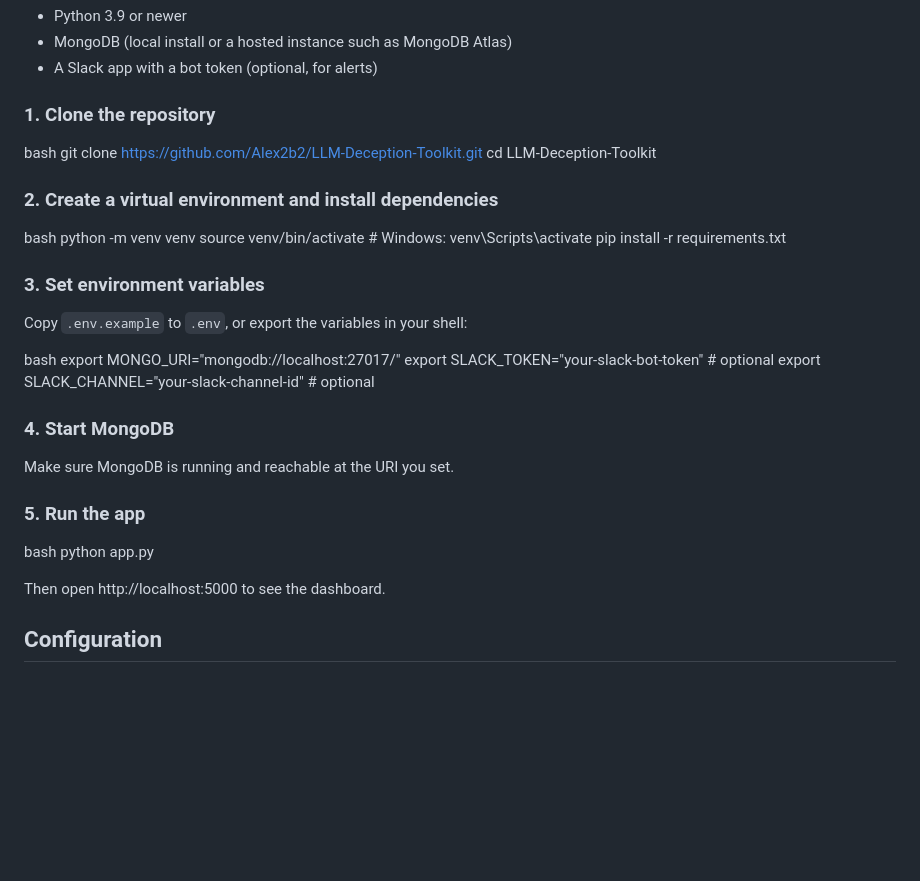
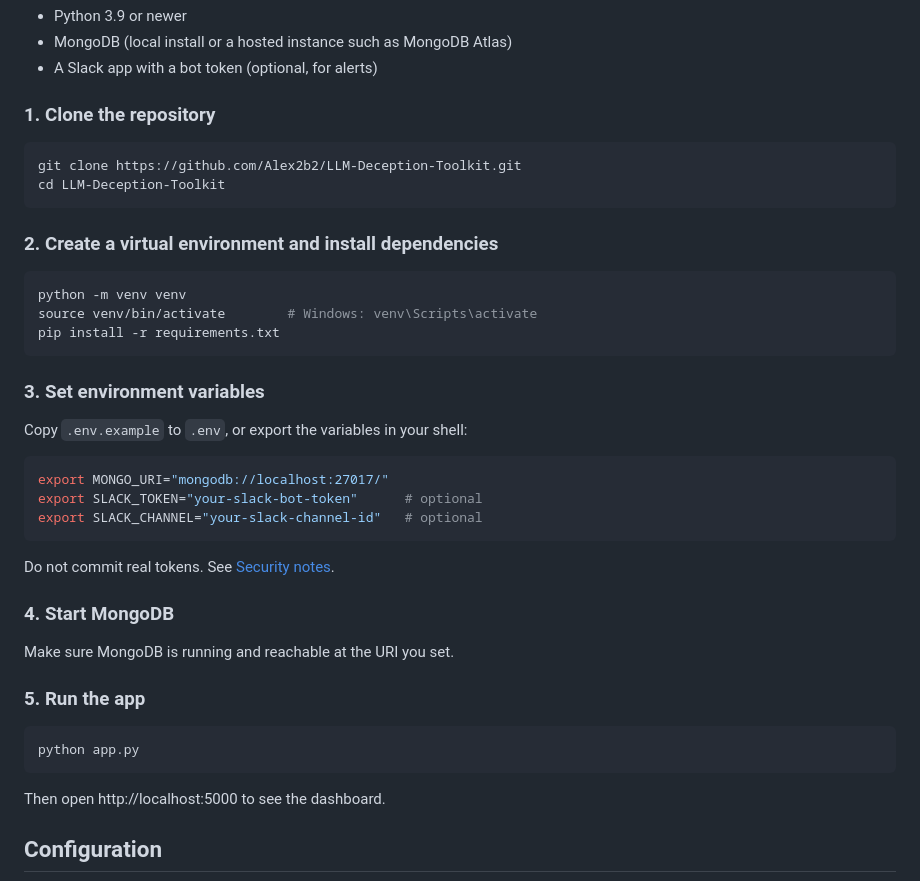
Before and after one commit to Alex2b2/LLM-Deception-Toolkit, a Markdown page: README.md, the part around one of its changes. Drawn GitHub-style; blank space fills up the shorter version.

Commit message:
Fix formatting and add code blocks in README.md

````diff
--- a/README.md
+++ b/README.md
@@ -65,28 +65,30 @@ This project explores a deception-based approach: place traps where an automated
 
 ### 1. Clone the repository
 
-bash
+```bash
 git clone https://github.com/Alex2b2/LLM-Deception-Toolkit.git
 cd LLM-Deception-Toolkit
-
+```
 
 ### 2. Create a virtual environment and install dependencies
 
-bash
+```bash
 python -m venv venv
 source venv/bin/activate        # Windows: venv\Scripts\activate
 pip install -r requirements.txt
-
+```
 
 ### 3. Set environment variables
 
 Copy `.env.example` to `.env`, or export the variables in your shell:
 
-bash
+```bash
 export MONGO_URI="mongodb://localhost:27017/"
 export SLACK_TOKEN="your-slack-bot-token"      # optional
 export SLACK_CHANNEL="your-slack-channel-id"   # optional
+```
 
+Do not commit real tokens. See [Security notes](#security-notes).
 
 ### 4. Start MongoDB
 
@@ -94,9 +96,9 @@ Make sure MongoDB is running and reachable at the URI you set.
 
 ### 5. Run the app
 
-bash
+```bash
 python app.py
-
+```
 
 Then open http://localhost:5000 to see the dashboard.
 
````
Also changed, not shown: other parts of README.md (+2 -1 lines).
